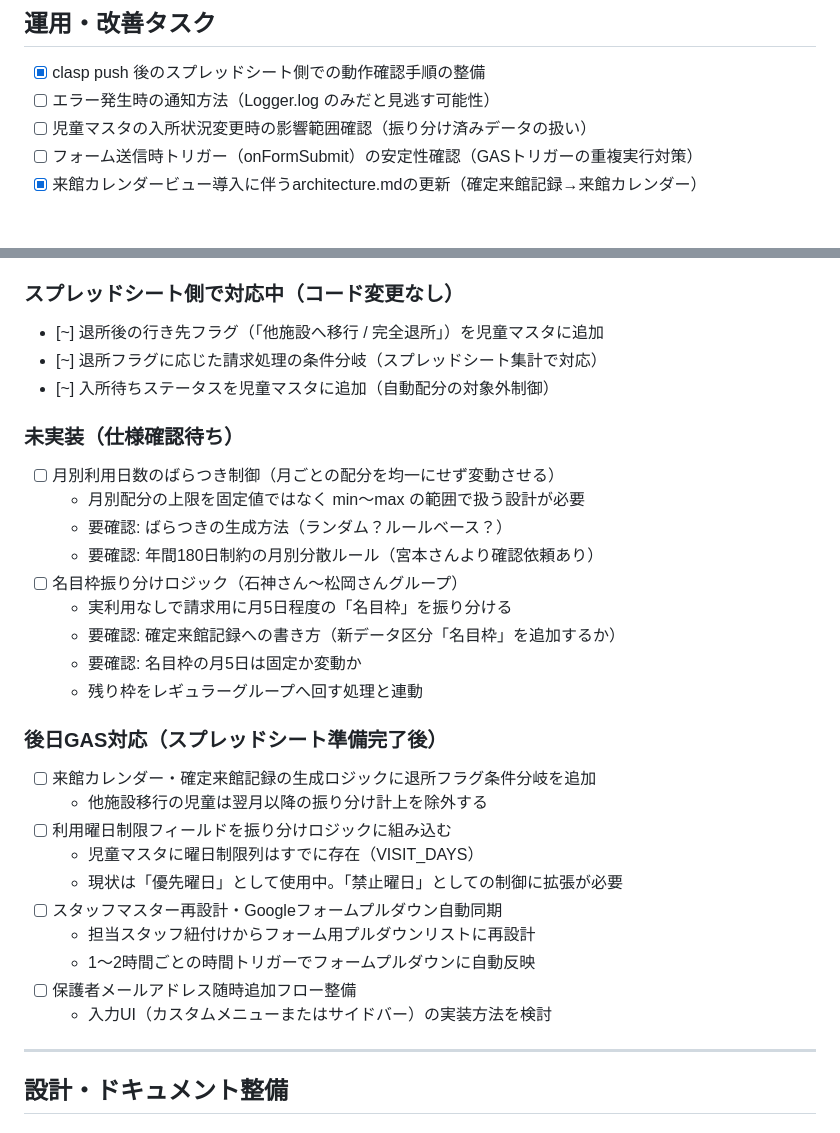
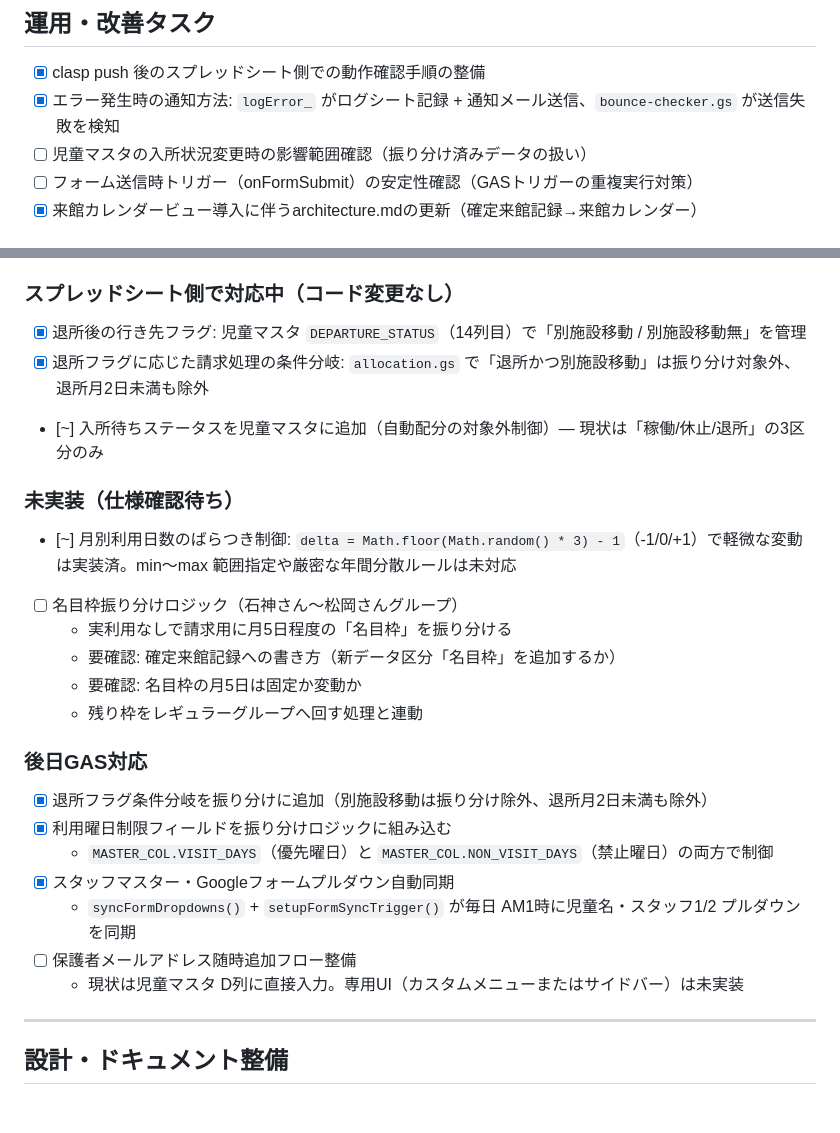
Before and after one commit to Tatetsu/oen-yorimado, a Markdown page: docs/todo.md, 2 parts joined by grey strips. Rendered like a GitHub page.

Commit message:
todo棚卸し: 実装済項目の完了反映・曜日制限/スタッフ同期/退所フラグ等を[x]化

```diff
--- a/docs/todo.md
+++ b/docs/todo.md
@@ -90,7 +90,7 @@
 ## 運用・改善タスク
 
 - [x] clasp push 後のスプレッドシート側での動作確認手順の整備
-- [ ] エラー発生時の通知方法（Logger.log のみだと見逃す可能性）
+- [x] エラー発生時の通知方法: `logError_` がログシート記録 + 通知メール送信、`bounce-checker.gs` が送信失敗を検知
 - [ ] 児童マスタの入所状況変更時の影響範囲確認（振り分け済みデータの扱い）
 - [ ] フォーム送信時トリガー（onFormSubmit）の安定性確認（GASトリガーの重複実行対策）
 - [x] 来館カレンダービュー導入に伴うarchitecture.mdの更新（確定来館記録→来館カレンダー）
@@ -129,32 +129,26 @@
 - [x] 年間利用枠チェックをallocation.gsに追加（MASTER_COL.ANNUAL_QUOTA: 11列目）
 
 ### スプレッドシート側で対応中（コード変更なし）
-- [~] 退所後の行き先フラグ（「他施設へ移行 / 完全退所」）を児童マスタに追加
-- [~] 退所フラグに応じた請求処理の条件分岐（スプレッドシート集計で対応）
-- [~] 入所待ちステータスを児童マスタに追加（自動配分の対象外制御）
+- [x] 退所後の行き先フラグ: 児童マスタ `DEPARTURE_STATUS`（14列目）で「別施設移動 / 別施設移動無」を管理
+- [x] 退所フラグに応じた請求処理の条件分岐: `allocation.gs` で「退所かつ別施設移動」は振り分け対象外、退所月2日未満も除外
+- [~] 入所待ちステータスを児童マスタに追加（自動配分の対象外制御）— 現状は「稼働/休止/退所」の3区分のみ
 
 ### 未実装（仕様確認待ち）
-- [ ] 月別利用日数のばらつき制御（月ごとの配分を均一にせず変動させる）
-  - 月別配分の上限を固定値ではなく min〜max の範囲で扱う設計が必要
-  - 要確認: ばらつきの生成方法（ランダム？ルールベース？）
-  - 要確認: 年間180日制約の月別分散ルール（宮本さんより確認依頼あり）
+- [~] 月別利用日数のばらつき制御: `delta = Math.floor(Math.random() * 3) - 1`（-1/0/+1）で軽微な変動は実装済。min〜max 範囲指定や厳密な年間分散ルールは未対応
 - [ ] 名目枠振り分けロジック（石神さん〜松岡さんグループ）
   - 実利用なしで請求用に月5日程度の「名目枠」を振り分ける
   - 要確認: 確定来館記録への書き方（新データ区分「名目枠」を追加するか）
   - 要確認: 名目枠の月5日は固定か変動か
   - 残り枠をレギュラーグループへ回す処理と連動
 
-### 後日GAS対応（スプレッドシート準備完了後）
-- [ ] 来館カレンダー・確定来館記録の生成ロジックに退所フラグ条件分岐を追加
-  - 他施設移行の児童は翌月以降の振り分け計上を除外する
-- [ ] 利用曜日制限フィールドを振り分けロジックに組み込む
-  - 児童マスタに曜日制限列はすでに存在（VISIT_DAYS）
-  - 現状は「優先曜日」として使用中。「禁止曜日」としての制御に拡張が必要
-- [ ] スタッフマスター再設計・Googleフォームプルダウン自動同期
-  - 担当スタッフ紐付けからフォーム用プルダウンリストに再設計
-  - 1〜2時間ごとの時間トリガーでフォームプルダウンに自動反映
+### 後日GAS対応
+- [x] 退所フラグ条件分岐を振り分けに追加（別施設移動は振り分け除外、退所月2日未満も除外）
+- [x] 利用曜日制限フィールドを振り分けロジックに組み込む
+  - `MASTER_COL.VISIT_DAYS`（優先曜日）と `MASTER_COL.NON_VISIT_DAYS`（禁止曜日）の両方で制御
+- [x] スタッフマスター・Googleフォームプルダウン自動同期
+  - `syncFormDropdowns()` + `setupFormSyncTrigger()` が毎日 AM1時に児童名・スタッフ1/2 プルダウンを同期
 - [ ] 保護者メールアドレス随時追加フロー整備
-  - 入力UI（カスタムメニューまたはサイドバー）の実装方法を検討
+  - 現状は児童マスタ D列に直接入力。専用UI（カスタムメニューまたはサイドバー）は未実装
 
 ---
 
```
